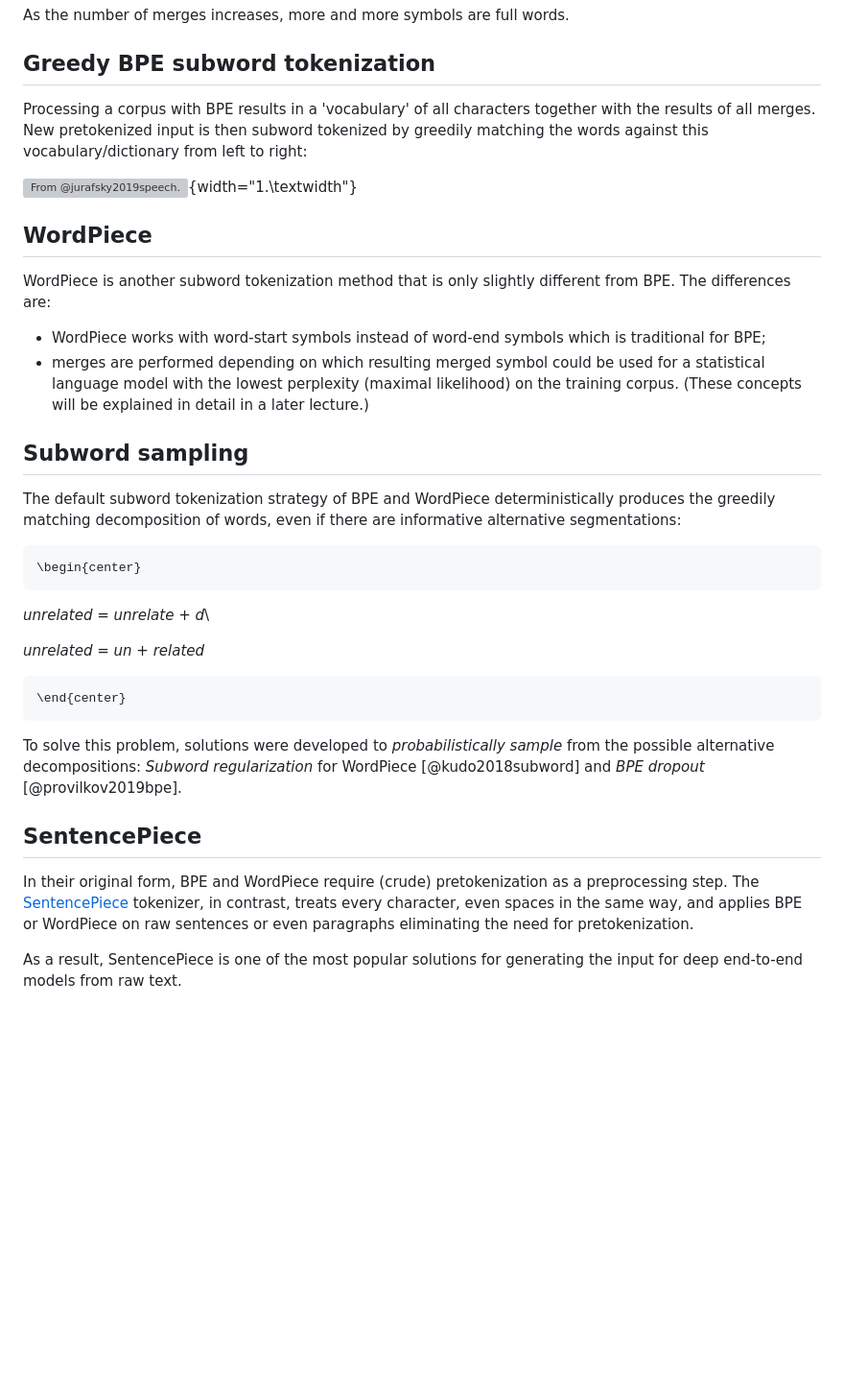
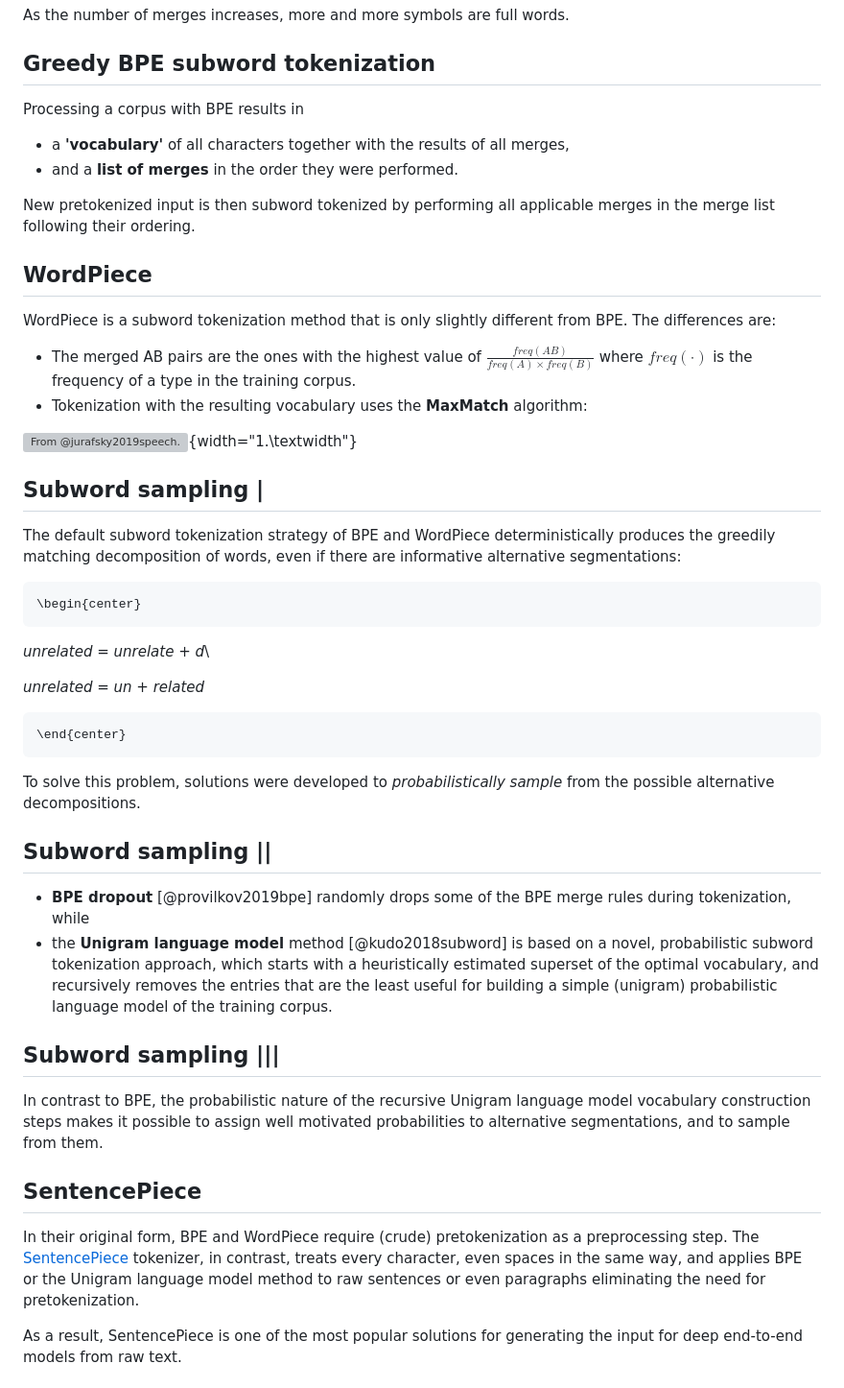
Before and after one commit to elte-nlp/elte-nlp-course, a Markdown page: lecture_source/nlp_3-tokenization.md, the part around the change. Shown at 96% size. Drawn GitHub-style; blank space fills up the shorter version; grey boxes are pictures that could not be loaded.

Commit message:
Tokenization lecture improvements
<|CONV|>

````diff
--- a/lecture_source/nlp_3-tokenization.md
+++ b/lecture_source/nlp_3-tokenization.md
@@ -445,28 +445,29 @@ As the number of merges increases, more and more symbols are full words.
 
 ## Greedy BPE subword tokenization
 
-Processing a corpus with BPE results in a 'vocabulary' of all characters
-together with the results of all merges. New pretokenized input is then subword
-tokenized by greedily matching the words against this vocabulary/dictionary from
-left to right:
+Processing a corpus with BPE results in
+
+- a __'vocabulary'__ of all characters together with the results of all merges,
+- and a __list of merges__ in the order they were performed.
+
+New pretokenized input is then subword tokenized by performing all applicable
+merges in the merge list following their ordering.
+
+## WordPiece
+
+WordPiece is a subword tokenization method that is only slightly different
+from BPE. The differences are:
+
+-   The merged AB pairs are the ones with the highest value of
+    $\frac{freq(AB)}{freq(A) \times freq(B)}$
+	where $freq(\cdot)$ is the frequency of a type in the
+	training corpus.
+-   Tokenization with the resulting vocabulary uses the __MaxMatch__ algorithm:
 
 ![From @jurafsky2019speech.](figures/max_match.eps){width="1.\\textwidth"}
 
-## WordPiece
 
-WordPiece is another subword tokenization method that is only slightly different
-from BPE. The differences are:
-
--   WordPiece works with word-start symbols instead of word-end symbols
-    which is traditional for BPE;
--   merges are performed depending on which resulting merged symbol
-    could be used for a statistical language model with the lowest
-    perplexity (maximal likelihood) on the training corpus. (These
-    concepts will be explained in detail in a later lecture.)
-
-
-
-## Subword sampling
+## Subword sampling |
 
 The default subword tokenization strategy of BPE and
 WordPiece deterministically produces the greedily matching decomposition
@@ -483,16 +484,31 @@ of words, even if there are informative alternative segmentations:
 \end{center}
 ```
 To solve this problem, solutions were developed to *probabilistically
-sample* from the possible alternative decompositions: *Subword
-regularization* for WordPiece [@kudo2018subword] and *BPE dropout* [@provilkov2019bpe].
+sample* from the possible alternative decompositions.
+
+## Subword sampling ||
+
+- __BPE dropout__  [@provilkov2019bpe] randomly drops some of the BPE
+merge rules during tokenization, while
+- the __Unigram language model__ method [@kudo2018subword] is based on a novel,
+probabilistic subword tokenization approach, which starts with a heuristically
+estimated superset of the optimal vocabulary, and recursively removes the
+entries that are the least useful for building a simple (unigram) probabilistic
+language model of the training corpus.
+
+## Subword sampling |||
+
+In contrast to BPE, the probabilistic nature of the recursive Unigram language
+model vocabulary construction steps makes it possible to assign well motivated
+probabilities to alternative segmentations, and to sample from them.
 
 ## SentencePiece
 
 In their original form, BPE and WordPiece require (crude) pretokenization as a
 preprocessing step. The [SentencePiece](https://github.com/google/sentencepiece)
 tokenizer, in contrast, treats every character, even spaces in the same way, and
-applies BPE or WordPiece on raw sentences or even paragraphs eliminating the
-need for pretokenization.
+applies BPE or the Unigram language model method to raw sentences or even
+paragraphs eliminating the need for pretokenization.
 
 As a result, SentencePiece is one of the most popular solutions for
 generating the input for deep end-to-end models from raw text.
````
